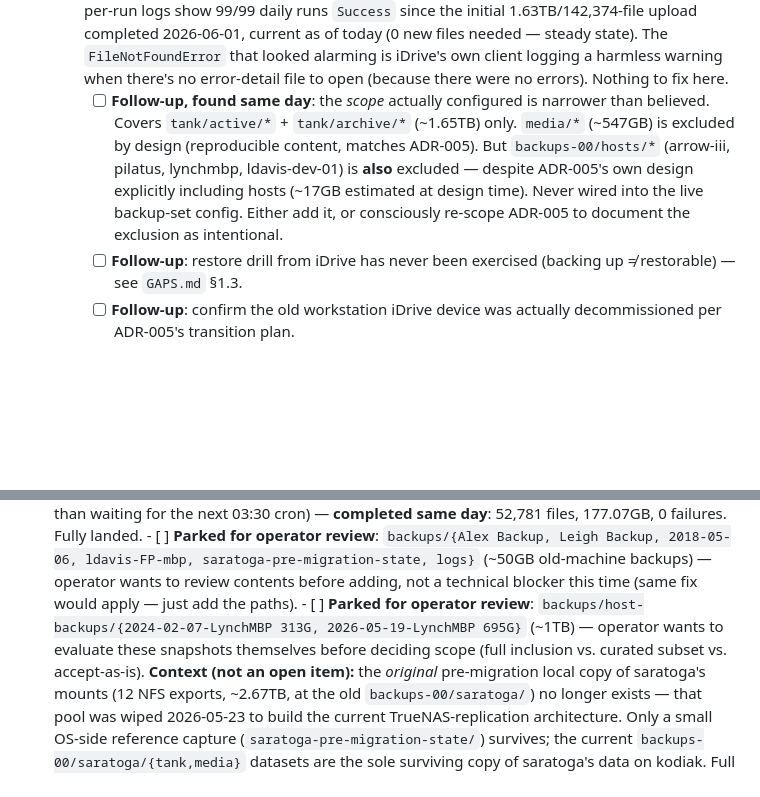
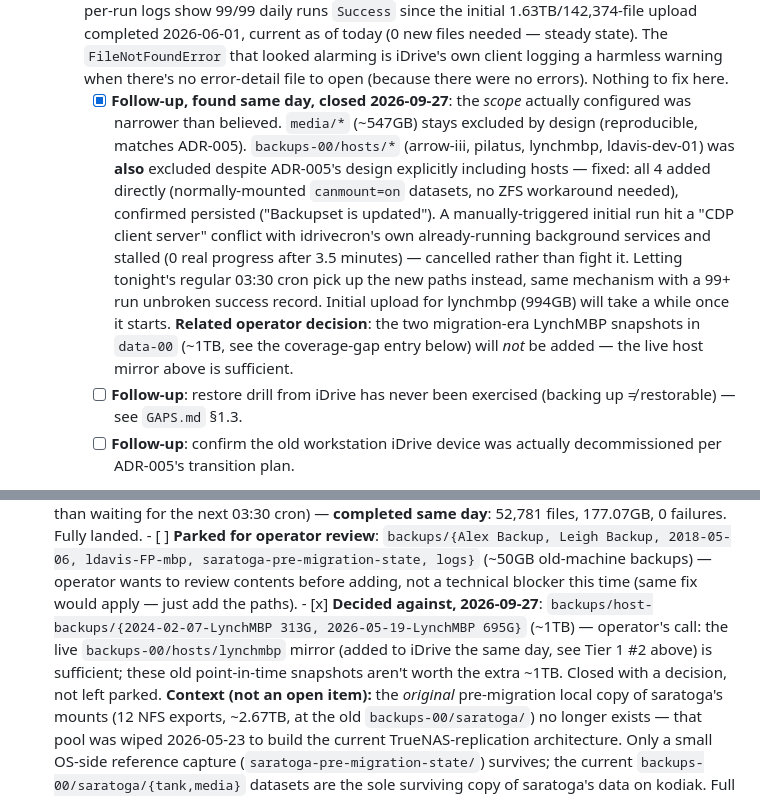
Before and after one commit to lynchdavis/home-backup-mgmt, a Markdown page: doc/ROADMAP.md, 2 parts joined by grey strips. GitHub-like rendering; blank space fills up the shorter version.

```diff
--- a/doc/ROADMAP.md
+++ b/doc/ROADMAP.md
@@ -47,16 +47,25 @@ stale the way `GAPS.md` §2.1 did.
        looked alarming is iDrive's own client logging a harmless warning
        when there's no error-detail file to open (because there were no
        errors). Nothing to fix here.
-       - [ ] **Follow-up, found same day**: the *scope* actually configured
-             is narrower than believed. Covers `tank/active/*` +
-             `tank/archive/*` (~1.65TB) only. `media/*` (~547GB) is
-             excluded by design (reproducible content, matches ADR-005).
-             But `backups-00/hosts/*` (arrow-iii, pilatus, lynchmbp,
-             ldavis-dev-01) is **also** excluded — despite ADR-005's own
-             design explicitly including hosts (~17GB estimated at design
-             time). Never wired into the live backup-set config. Either
-             add it, or consciously re-scope ADR-005 to document the
-             exclusion as intentional.
+       - [x] **Follow-up, found same day, closed 2026-09-27**: the *scope*
+             actually configured was narrower than believed. `media/*`
+             (~547GB) stays excluded by design (reproducible, matches
+             ADR-005). `backups-00/hosts/*` (arrow-iii, pilatus, lynchmbp,
+             ldavis-dev-01) was **also** excluded despite ADR-005's design
+             explicitly including hosts — fixed: all 4 added directly
+             (normally-mounted `canmount=on` datasets, no ZFS workaround
+             needed), confirmed persisted ("Backupset is updated").
+             A manually-triggered initial run hit a "CDP client server"
+             conflict with idrivecron's own already-running background
+             services and stalled (0 real progress after 3.5 minutes) —
+             cancelled rather than fight it. Letting tonight's regular
+             03:30 cron pick up the new paths instead, same mechanism with
+             a 99+ run unbroken success record. Initial upload for
+             lynchmbp (994GB) will take a while once it starts.
+             **Related operator decision**: the two migration-era LynchMBP
+             snapshots in `data-00` (~1TB, see the coverage-gap entry
+             below) will *not* be added — the live host mirror above is
+             sufficient.
        - [ ] **Follow-up**: restore drill from iDrive has never been
              exercised (backing up ≠ restorable) — see `GAPS.md` §1.3.
        - [ ] **Follow-up**: confirm the old workstation iDrive device was
@@ -107,10 +116,12 @@ stale the way `GAPS.md` §2.1 did.
             logs}` (~50GB old-machine backups) — operator wants to review
             contents before adding, not a technical blocker this time
             (same fix would apply — just add the paths).
-      - [ ] **Parked for operator review**: `backups/host-backups/{2024-02-07-LynchMBP
-            313G, 2026-05-19-LynchMBP 695G}` (~1TB) — operator wants to
-            evaluate these snapshots themselves before deciding scope
-            (full inclusion vs. curated subset vs. accept-as-is).
+      - [x] **Decided against, 2026-09-27**: `backups/host-backups/{2024-02-07-LynchMBP
+            313G, 2026-05-19-LynchMBP 695G}` (~1TB) — operator's call: the
+            live `backups-00/hosts/lynchmbp` mirror (added to iDrive the
+            same day, see Tier 1 #2 above) is sufficient; these old
+            point-in-time snapshots aren't worth the extra ~1TB. Closed
+            with a decision, not left parked.
       **Context (not an open item):** the *original* pre-migration local
       copy of saratoga's mounts (12 NFS exports, ~2.67TB, at the old
       `backups-00/saratoga/`) no longer exists — that pool was wiped
```
Also changed, not shown: CHANGELOG.md (+31 -0 lines), doc/GAPS.md (+25 -19 lines).
